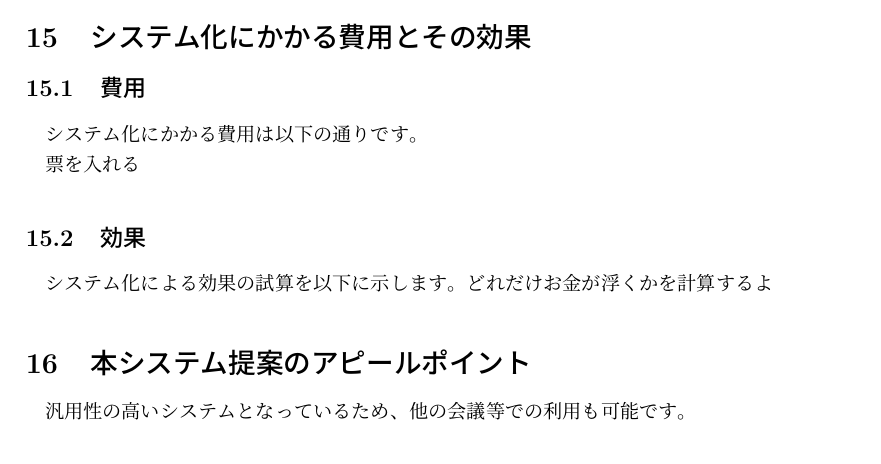
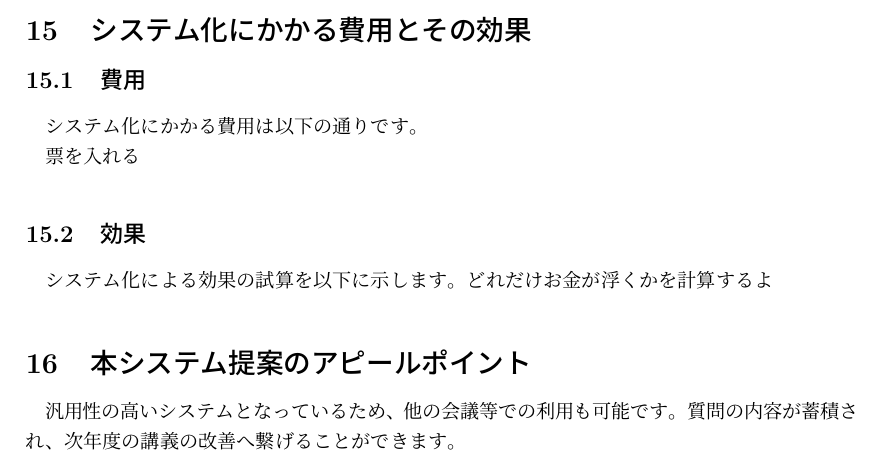
Before and after one commit to okisoft/all, a LaTeX document (system_proposal_v1.tex): part of page 5 of 5 before the commit and part of page 5 of 6 after it, cut so that both start at the same text. Compiled offline with upLaTeX and dvipdfmx.

Commit message:
追加２

```diff
--- a/system_proposal_v1.tex
+++ b/system_proposal_v1.tex
@@ -149,7 +149,7 @@ Outing Corporation}
 
 \section{本システム提案のアピールポイント}
 汎用性の高いシステムとなっているため、他の会議等での利用も可能です。
-
+質問の内容が蓄積され、次年度の講義の改善へ繋げることができます。
 \section{用語の定義}
 \newpage
 
```
